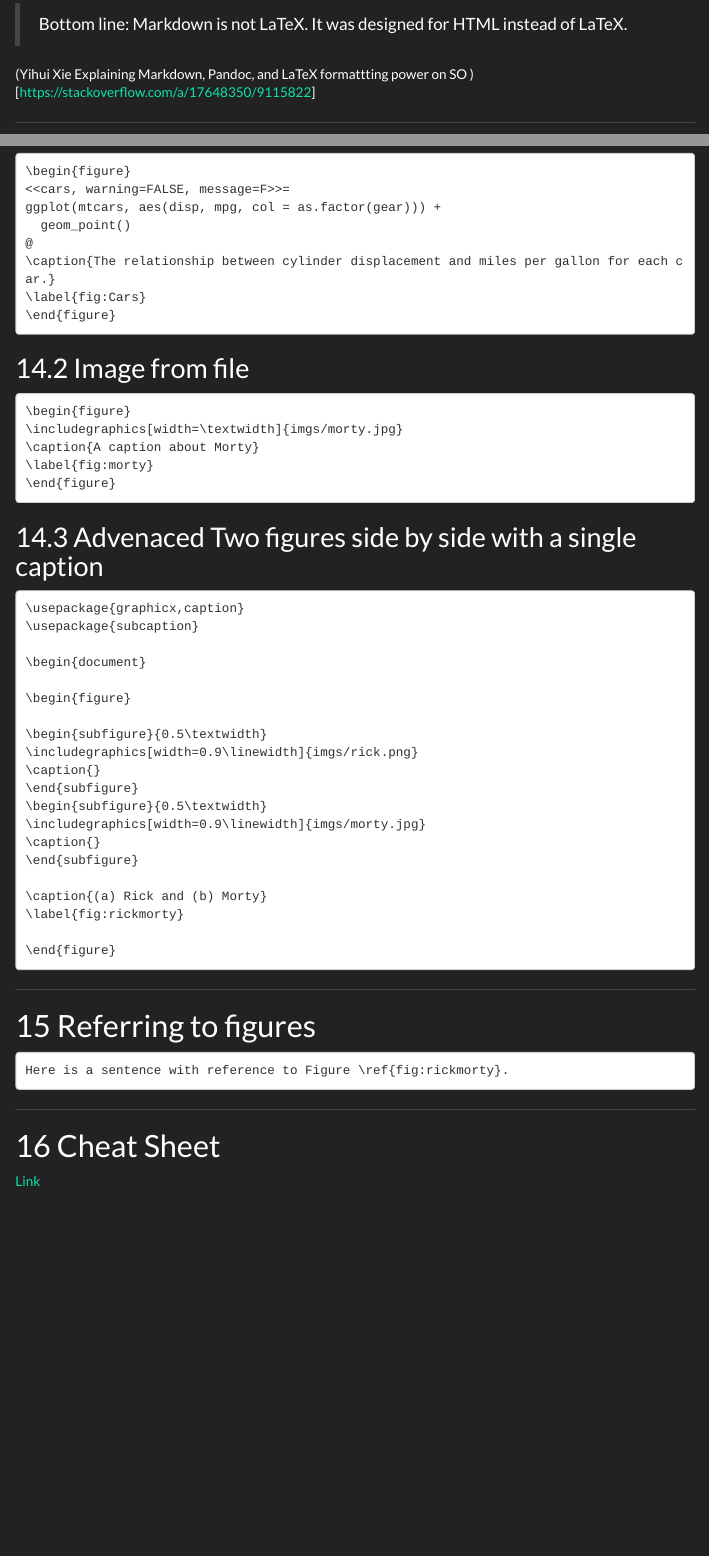
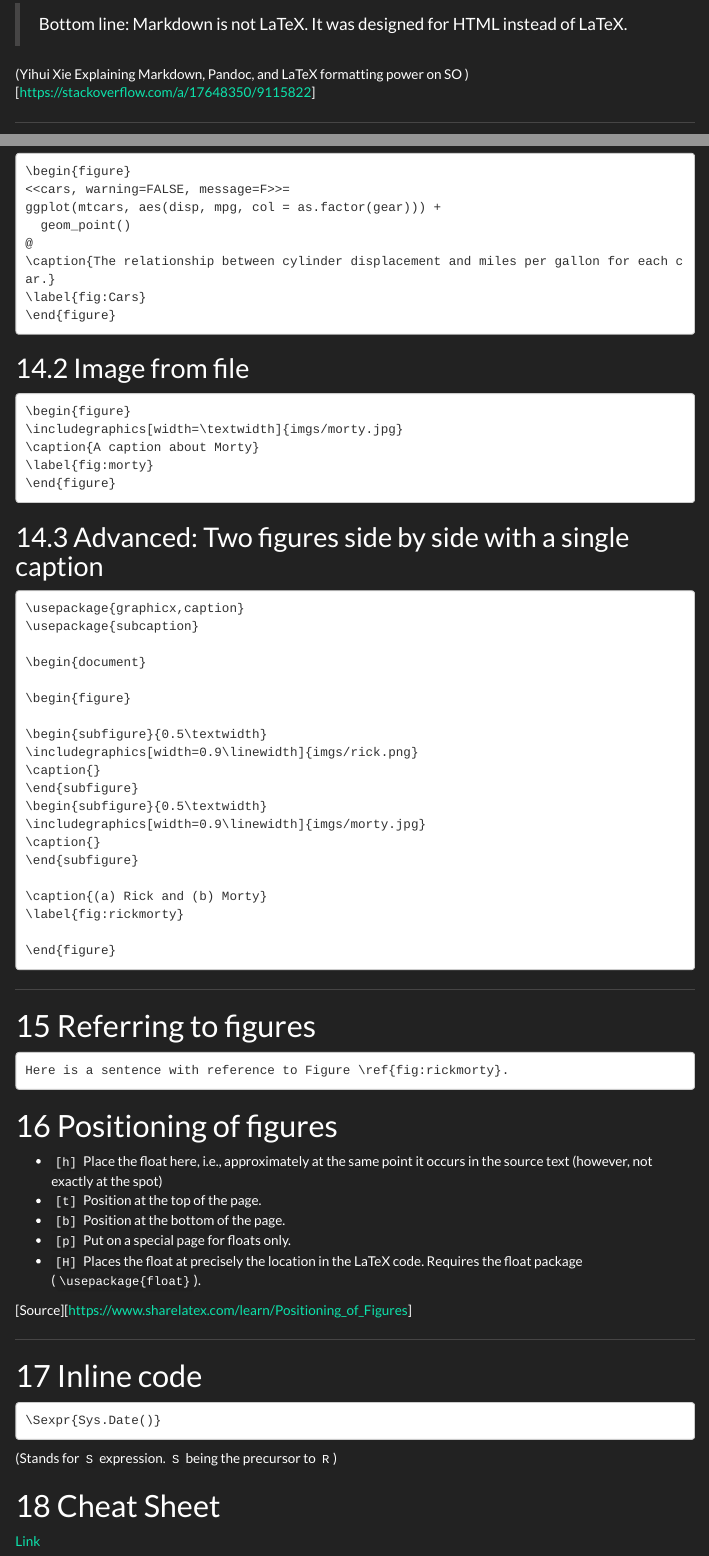
Before and after one commit to trendlock/sweave, an R Markdown document (index.Rmd): the page in a window 1100 px wide, from 220 px down, and a second part further down, joined at a grey line. Rendered offline with R 4.5, knitr and Pandoc, with nearby package versions; menus at the side of the page are left out.

Commit message:
update with Positioning Figures
and typo fixes

````diff
--- a/index.Rmd
+++ b/index.Rmd
@@ -24,15 +24,9 @@ library(tidyverse)
 ![](imgs/why.gif)
 
 
-
-
-
 > Bottom line: Markdown is not LaTeX. It was designed for HTML instead of LaTeX.
 
-(Yihui Xie Explaining Markdown, Pandoc, and LaTeX formattting power on SO )[https://stackoverflow.com/a/17648350/9115822]
-
-
-
+(Yihui Xie Explaining Markdown, Pandoc, and LaTeX formatting power on SO )[https://stackoverflow.com/a/17648350/9115822]
 
 ***
 
@@ -434,7 +382,7 @@ ggplot(mtcars, aes(disp, mpg, col = as.factor(gear))) +
 
 ```
 
-## Advenaced Two figures side by side with a single caption
+## Advanced: Two figures side by side with a single caption
 
 ```
 \usepackage{graphicx,caption}
@@ -474,13 +415,27 @@ ggplot(mtcars, aes(disp, mpg, col = as.factor(gear))) +
 Here is a sentence with reference to Figure \ref{fig:rickmorty}.
 ```
 
+# Positioning of figures
+
+
+- `[h]`	Place the float here, i.e., approximately at the same point it occurs in the source text (however, not exactly at the spot)
+- `[t]`	Position at the top of the page.
+- `[b]`	Position at the bottom of the page.
+- `[p]`	Put on a special page for floats only.
+- `[H]`	Places the float at precisely the location in the LaTeX code. Requires the float package (`\usepackage{float}`).
+
+[Source][https://www.sharelatex.com/learn/Positioning_of_Figures]
 
 
 
 ***
 
+# Inline code
 
-
+```
+\Sexpr{Sys.Date()}
+```
+(Stands for `S` expression. `S` being the precursor to `R`)
 
 
 # Cheat Sheet
````
Also changed, not shown: index.Rmd (55 more changed lines).
